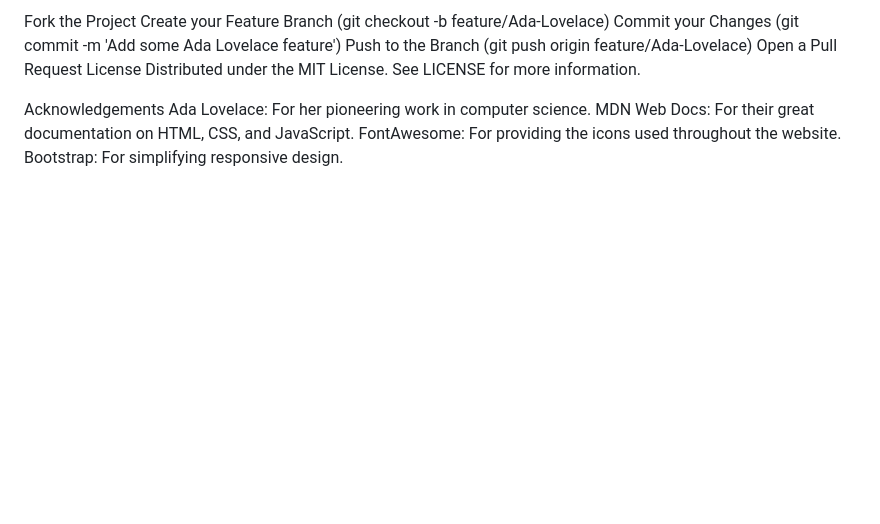
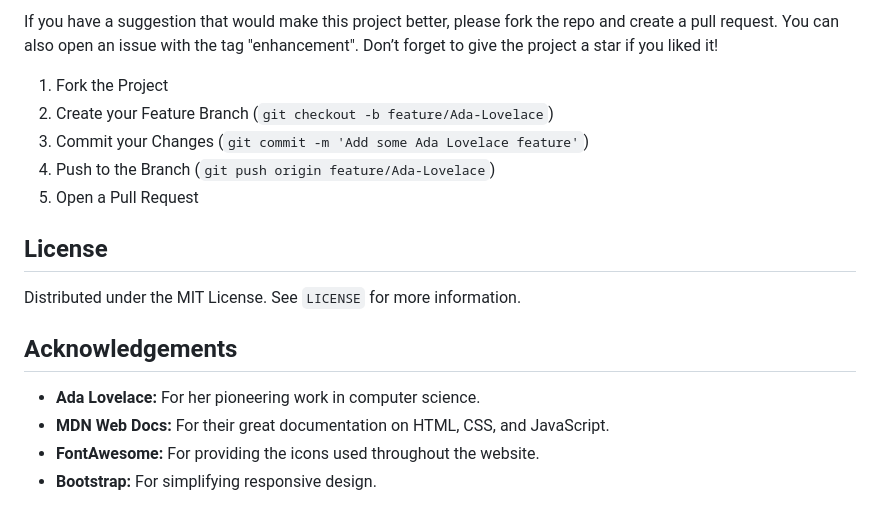
Before and after one commit to marsharine/Software_Engineering-Projects, a Markdown page: Tribute_ReadMe.md, the part around the change printed below. GitHub-like rendering; blank space fills up the shorter version.

```diff
--- a/Tribute_ReadMe.md
+++ b/Tribute_ReadMe.md
@@ -54,14 +64,19 @@ If you have a suggestion that would make this project better, please fork the re
 
-Fork the Project
-Create your Feature Branch (git checkout -b feature/Ada-Lovelace)
-Commit your Changes (git commit -m 'Add some Ada Lovelace feature')
-Push to the Branch (git push origin feature/Ada-Lovelace)
-Open a Pull Request
-License
-Distributed under the MIT License. See LICENSE for more information.
+If you have a suggestion that would make this project better, please fork the repo and create a pull request. You can also open an issue with the tag "enhancement". Don’t forget to give the project a star if you liked it\!
 
-Acknowledgements
-Ada Lovelace: For her pioneering work in computer science.
-MDN Web Docs: For their great documentation on HTML, CSS, and JavaScript.
-FontAwesome: For providing the icons used throughout the website.
-Bootstrap: For simplifying responsive design.
+1. Fork the Project
+2. Create your Feature Branch (`git checkout -b feature/Ada-Lovelace`)
+3. Commit your Changes (`git commit -m 'Add some Ada Lovelace feature'`)
+4. Push to the Branch (`git push origin feature/Ada-Lovelace`)
+5. Open a Pull Request
+
+## **License**
+
+Distributed under the MIT License. See `LICENSE` for more information.
+
+## **Acknowledgements**
+
+* **Ada Lovelace:** For her pioneering work in computer science.
+* **MDN Web Docs:** For their great documentation on HTML, CSS, and JavaScript.
+* **FontAwesome:** For providing the icons used throughout the website.
+* **Bootstrap:** For simplifying responsive design.
```
Also changed, not shown: other parts of Tribute_ReadMe.md (+48 -38 lines).
